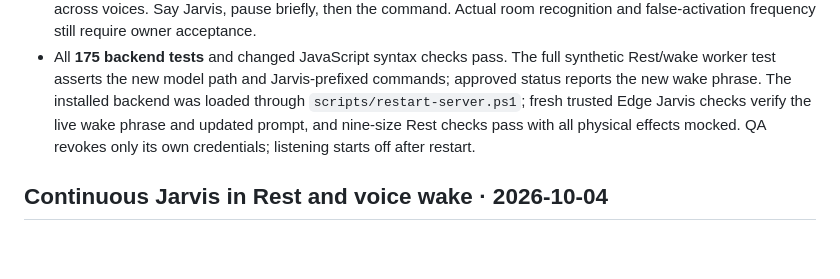
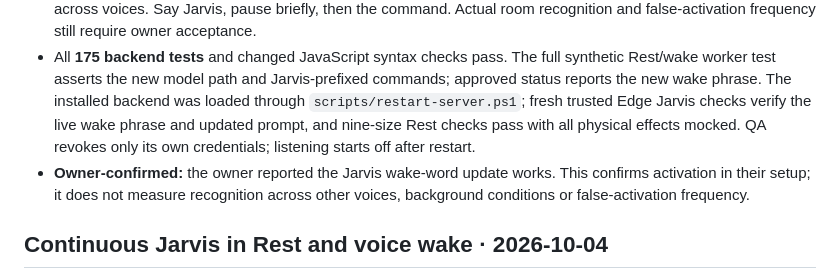
Before and after one commit to SupradeepDanturti/jarvis-command-center, a Markdown page: VALIDATION.md, the part around the change. GitHub-like rendering; blank space fills up the shorter version.

Commit message:
Record owner-confirmed Jarvis activation

```diff
--- a/VALIDATION.md
+++ b/VALIDATION.md
@@ -6,6 +6,7 @@
 - The model was downloaded from immutable revision `8bcd2f20bb7b76c351b2eff871fa1ce873fe9be2`, matched the upstream Git blob, and is pinned in the installer by SHA-256 `32171d04d3e4b6fdb8907412ab060c486a2b0a8bc6cff0703212a812b5dd5056`. Its MIT license is downloaded with its own pinned hash; the private manifest records provenance. Existing models, credentials and approvals are preserved.
 - `scripts/voice-wake-smoke.py` passes using deterministic local Piper synthesis in memory: three positive clips including bare Jarvis and six unrelated negatives, minimum positive 0.9877 and maximum negative 0.0010 at threshold 0.6. No microphone, playback, cloud request or audio file. Initial stochastic synthesis showed a miss, and rapid name-plus-command samples were unreliable; the reproducible check does not establish accuracy across voices. Say Jarvis, pause briefly, then the command. Actual room recognition and false-activation frequency still require owner acceptance.
 - All **175 backend tests** and changed JavaScript syntax checks pass. The full synthetic Rest/wake worker test asserts the new model path and Jarvis-prefixed commands; approved status reports the new wake phrase. The installed backend was loaded through `scripts/restart-server.ps1`; fresh trusted Edge Jarvis checks verify the live wake phrase and updated prompt, and nine-size Rest checks pass with all physical effects mocked. QA revokes only its own credentials; listening starts off after restart.
+- **Owner-confirmed:** the owner reported the Jarvis wake-word update works. This confirms activation in their setup; it does not measure recognition across other voices, background conditions or false-activation frequency.
 
 ## Continuous Jarvis in Rest and voice wake · 2026-10-04
 
```
